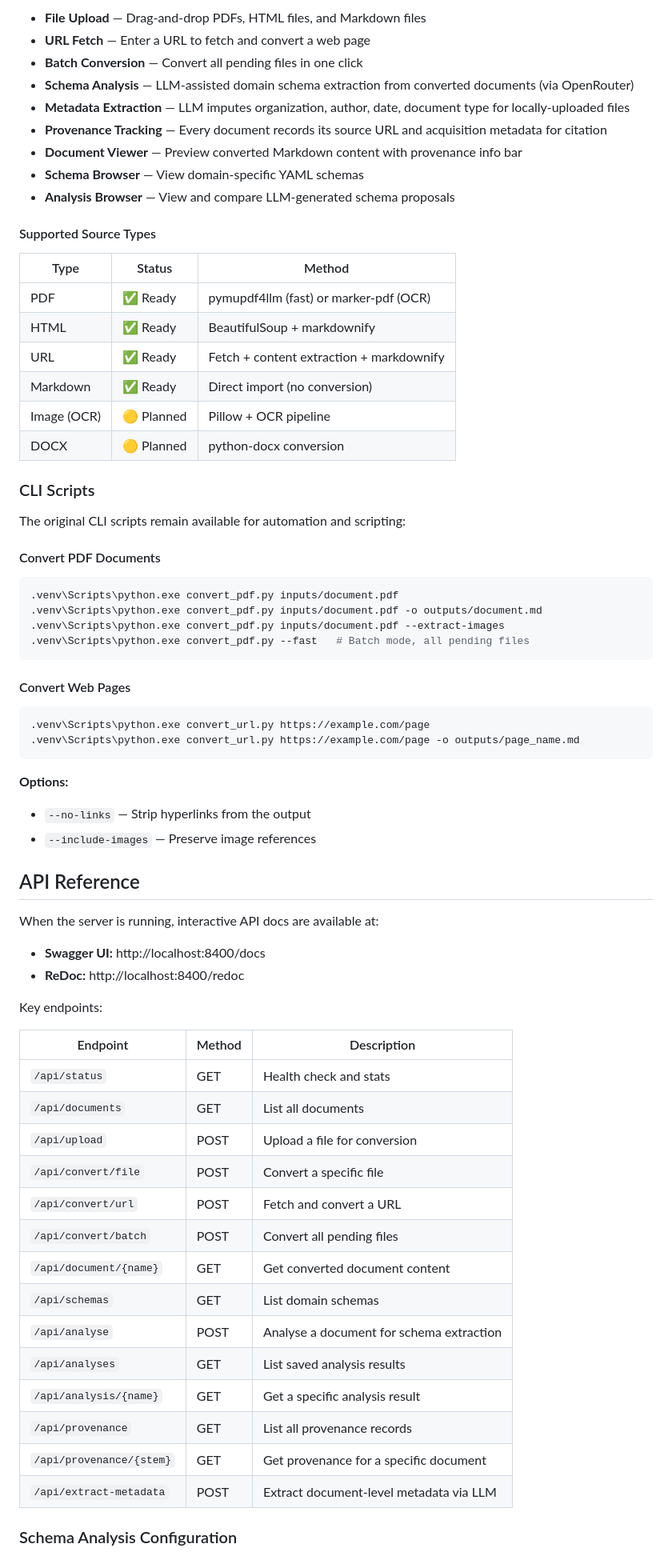
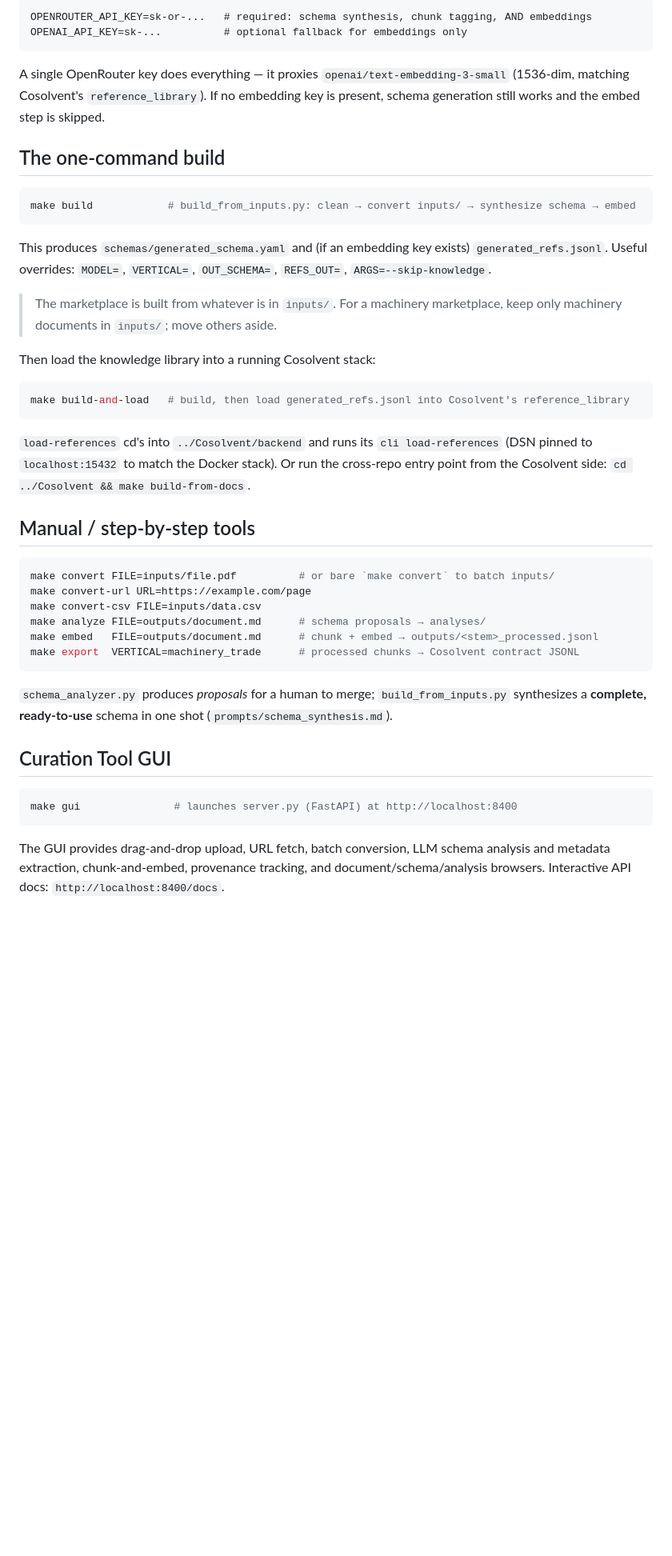
Before and after one commit to DeeperPoint/CommonContext, a Markdown page: README.md, the part around one of its changes. Shown at 80% size. GitHub-like rendering; blank space fills up the shorter version.

````diff
--- a/README.md
+++ b/README.md
@@ -78,74 +69,47 @@ The GUI opens at **http://localhost:8400** and provides:
 
-- **File Upload** — Drag-and-drop PDFs, HTML files, and Markdown files
-- **URL Fetch** — Enter a URL to fetch and convert a web page
-- **Batch Conversion** — Convert all pending files in one click
-- **Schema Analysis** — LLM-assisted domain schema extraction from converted documents (via OpenRouter)
-- **Metadata Extraction** — LLM imputes organization, author, date, document type for locally-uploaded files
-- **Provenance Tracking** — Every document records its source URL and acquisition metadata for citation
-- **Document Viewer** — Preview converted Markdown content with provenance info bar
-- **Schema Browser** — View domain-specific YAML schemas
-- **Analysis Browser** — View and compare LLM-generated schema proposals
+```
+OPENROUTER_API_KEY=sk-or-...   # required: schema synthesis, chunk tagging, AND embeddings
+OPENAI_API_KEY=sk-...          # optional fallback for embeddings only
+```
 
-#### Supported Source Types
+A single OpenRouter key does everything — it proxies `openai/text-embedding-3-small` (1536-dim, matching Cosolvent's `reference_library`). If no embedding key is present, schema generation still works and the embed step is skipped.
 
-| Type        | Status    | Method                                   |
-| ----------- | --------- | ---------------------------------------- |
-| PDF         | ✅ Ready   | pymupdf4llm (fast) or marker-pdf (OCR)   |
-| HTML        | ✅ Ready   | BeautifulSoup + markdownify              |
-| URL         | ✅ Ready   | Fetch + content extraction + markdownify |
-| Markdown    | ✅ Ready   | Direct import (no conversion)            |
-| Image (OCR) | 🟡 Planned | Pillow + OCR pipeline                    |
-| DOCX        | 🟡 Planned | python-docx conversion                   |
-
-### CLI Scripts
-
-The original CLI scripts remain available for automation and scripting:
-
-#### Convert PDF Documents
+## The one-command build
 
 ```bash
-.venv\Scripts\python.exe convert_pdf.py inputs/document.pdf
-.venv\Scripts\python.exe convert_pdf.py inputs/document.pdf -o outputs/document.md
-.venv\Scripts\python.exe convert_pdf.py inputs/document.pdf --extract-images
-.venv\Scripts\python.exe convert_pdf.py --fast   # Batch mode, all pending files
+make build            # build_from_inputs.py: clean → convert inputs/ → synthesize schema → embed
 ```
 
-#### Convert Web Pages
+This produces `schemas/generated_schema.yaml` and (if an embedding key exists) `generated_refs.jsonl`. Useful overrides: `MODEL=`, `VERTICAL=`, `OUT_SCHEMA=`, `REFS_OUT=`, `ARGS=--skip-knowledge`.
+
+> The marketplace is built from whatever is in `inputs/`. For a machinery marketplace, keep only machinery documents in `inputs/`; move others aside.
+
+Then load the knowledge library into a running Cosolvent stack:
 
 ```bash
-.venv\Scripts\python.exe convert_url.py https://example.com/page
-.venv\Scripts\python.exe convert_url.py https://example.com/page -o outputs/page_name.md
+make build-and-load   # build, then load generated_refs.jsonl into Cosolvent's reference_library
 ```
 
-**Options:**
-- `--no-links` — Strip hyperlinks from the output
-- `--include-images` — Preserve image references
+`load-references` cd's into `../Cosolvent/backend` and runs its `cli load-references` (DSN pinned to `localhost:15432` to match the Docker stack). Or run the cross-repo entry point from the Cosolvent side: `cd ../Cosolvent && make build-from-docs`.
 
-## API Reference
+## Manual / step-by-step tools
 
-When the server is running, interactive API docs are available at:
+```bash
+make convert FILE=inputs/file.pdf          # or bare `make convert` to batch inputs/
+make convert-url URL=https://example.com/page
+make convert-csv FILE=inputs/data.csv
+make analyze FILE=outputs/document.md      # schema proposals → analyses/
+make embed   FILE=outputs/document.md      # chunk + embed → outputs/<stem>_processed.jsonl
+make export  VERTICAL=machinery_trade      # processed chunks → Cosolvent contract JSONL
+```
 
-- **Swagger UI:** http://localhost:8400/docs
-- **ReDoc:** http://localhost:8400/redoc
+`schema_analyzer.py` produces *proposals* for a human to merge; `build_from_inputs.py` synthesizes a **complete, ready-to-use** schema in one shot (`prompts/schema_synthesis.md`).
 
-Key endpoints:
+## Curation Tool GUI
 
-| Endpoint                 | Method | Description                              |
-| ------------------------ | ------ | ---------------------------------------- |
-| `/api/status`            | GET    | Health check and stats                   |
-| `/api/documents`         | GET    | List all documents                       |
-| `/api/upload`            | POST   | Upload a file for conversion             |
-| `/api/convert/file`      | POST   | Convert a specific file                  |
-| `/api/convert/url`       | POST   | Fetch and convert a URL                  |
-| `/api/convert/batch`     | POST   | Convert all pending files                |
-| `/api/document/{name}`   | GET    | Get converted document content           |
-| `/api/schemas`           | GET    | List domain schemas                      |
-| `/api/analyse`           | POST   | Analyse a document for schema extraction |
-| `/api/analyses`          | GET    | List saved analysis results              |
-| `/api/analysis/{name}`   | GET    | Get a specific analysis result           |
-| `/api/provenance`        | GET    | List all provenance records              |
-| `/api/provenance/{stem}` | GET    | Get provenance for a specific document   |
-| `/api/extract-metadata`  | POST   | Extract document-level metadata via LLM  |
+```bash
+make gui               # launches server.py (FastAPI) at http://localhost:8400
+```
 
-### Schema Analysis Configuration
+The GUI provides drag-and-drop upload, URL fetch, batch conversion, LLM schema analysis and metadata extraction, chunk-and-embed, provenance tracking, and document/schema/analysis browsers. Interactive API docs: `http://localhost:8400/docs`.
 
````
Also changed, not shown: other parts of README.md (+92 -101 lines), ROADMAP.md (+50 -23 lines).
